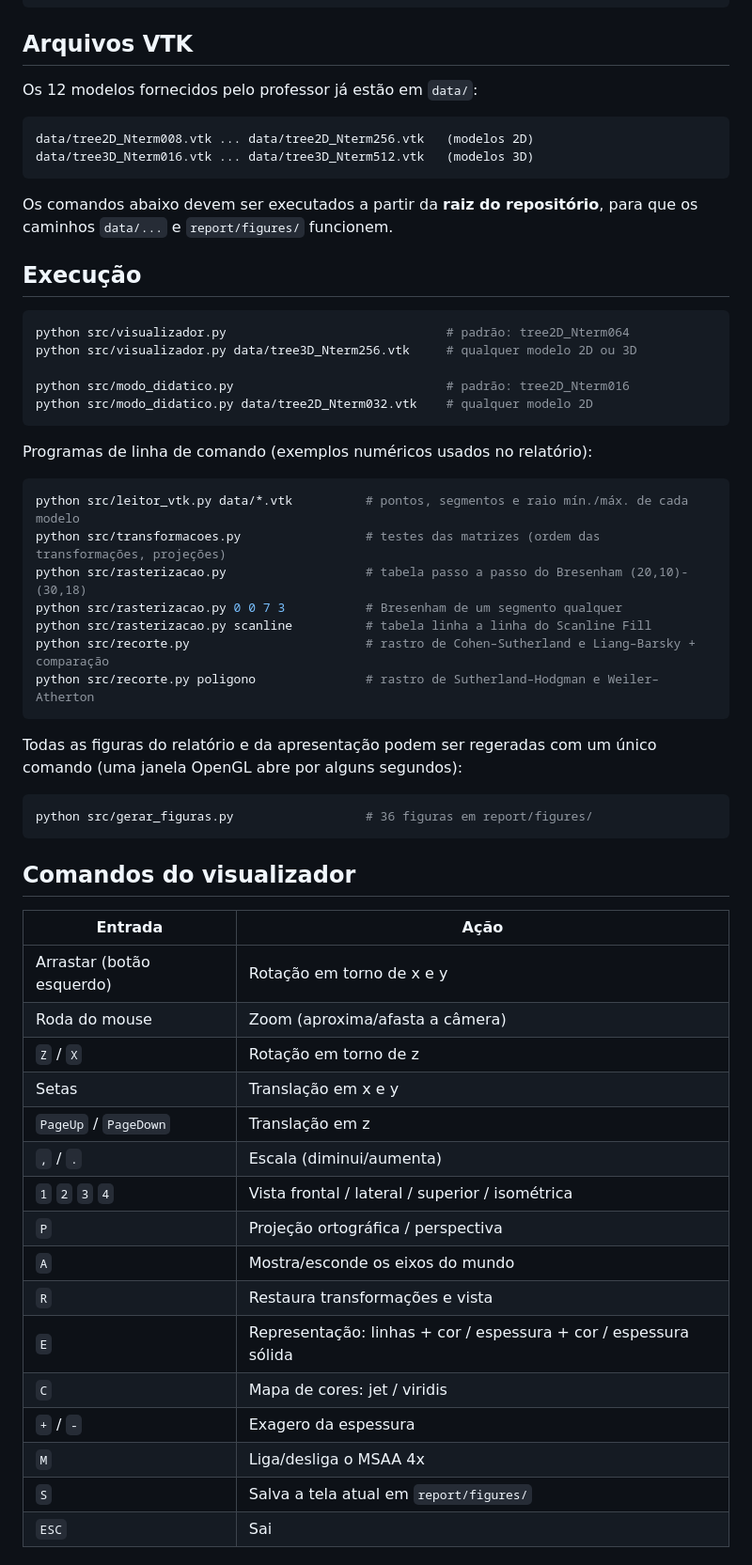
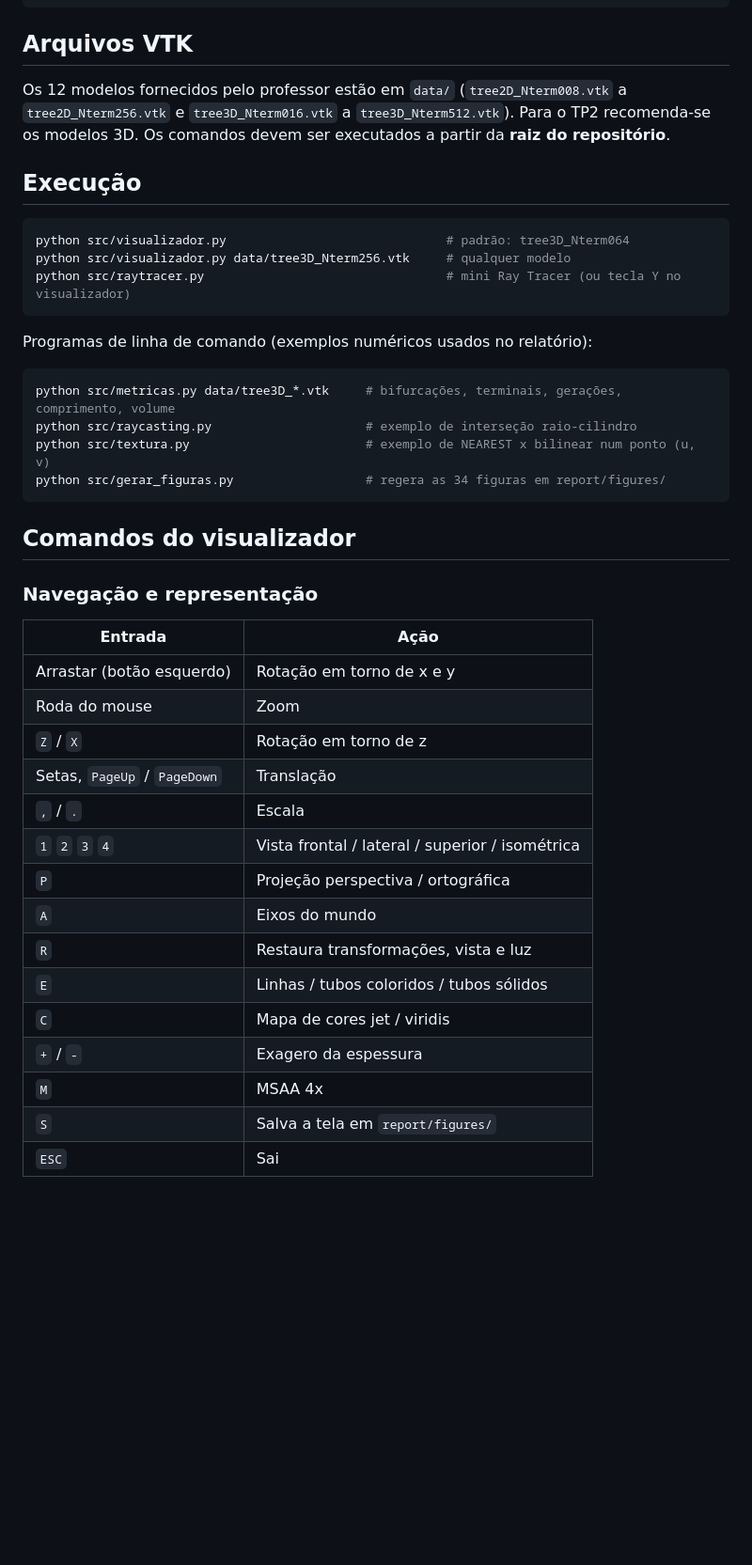
Before and after one commit to Brendagnasc/bcc327-tp1-cco, a Markdown page: README.md, the part around one of its changes. Shown at 94% size. GitHub-like rendering; blank space fills up the shorter version.

````diff
--- a/README.md
+++ b/README.md
@@ -49,61 +51,44 @@ pip install -r requirements.txt
 
 ## Arquivos VTK
 
-Os 12 modelos fornecidos pelo professor já estão em `data/`:
-
-```
-data/tree2D_Nterm008.vtk ... data/tree2D_Nterm256.vtk   (modelos 2D)
-data/tree3D_Nterm016.vtk ... data/tree3D_Nterm512.vtk   (modelos 3D)
-```
-
-Os comandos abaixo devem ser executados a partir da **raiz do repositório**, para que os caminhos `data/...` e `report/figures/` funcionem.
+Os 12 modelos fornecidos pelo professor estão em `data/` (`tree2D_Nterm008.vtk` a `tree2D_Nterm256.vtk` e `tree3D_Nterm016.vtk` a `tree3D_Nterm512.vtk`). Para o TP2 recomenda-se os modelos 3D. Os comandos devem ser executados a partir da **raiz do repositório**.
 
 ## Execução
 
 ```bash
-python src/visualizador.py                              # padrão: tree2D_Nterm064
-python src/visualizador.py data/tree3D_Nterm256.vtk     # qualquer modelo 2D ou 3D
-
-python src/modo_didatico.py                             # padrão: tree2D_Nterm016
-python src/modo_didatico.py data/tree2D_Nterm032.vtk    # qualquer modelo 2D
+python src/visualizador.py                              # padrão: tree3D_Nterm064
+python src/visualizador.py data/tree3D_Nterm256.vtk     # qualquer modelo
+python src/raytracer.py                                 # mini Ray Tracer (ou tecla Y no visualizador)
 ```
 
 Programas de linha de comando (exemplos numéricos usados no relatório):
 
 ```bash
-python src/leitor_vtk.py data/*.vtk          # pontos, segmentos e raio mín./máx. de cada modelo
-python src/transformacoes.py                 # testes das matrizes (ordem das transformações, projeções)
-python src/rasterizacao.py                   # tabela passo a passo do Bresenham (20,10)-(30,18)
-python src/rasterizacao.py 0 0 7 3           # Bresenham de um segmento qualquer
-python src/rasterizacao.py scanline          # tabela linha a linha do Scanline Fill
-python src/recorte.py                        # rastro de Cohen–Sutherland e Liang–Barsky + comparação
-python src/recorte.py poligono               # rastro de Sutherland–Hodgman e Weiler–Atherton
-```
-
-Todas as figuras do relatório e da apresentação podem ser regeradas com um único comando (uma janela OpenGL abre por alguns segundos):
-
-```bash
-python src/gerar_figuras.py                  # 36 figuras em report/figures/
+python src/metricas.py data/tree3D_*.vtk     # bifurcações, terminais, gerações, comprimento, volume
+python src/raycasting.py                     # exemplo de interseção raio-cilindro
+python src/textura.py                        # exemplo de NEAREST x bilinear num ponto (u, v)
+python src/gerar_figuras.py                  # regera as 34 figuras em report/figures/
 ```
 
 ## Comandos do visualizador
 
+### Navegação e representação
+
 | Entrada | Ação |
 |---|---|
 | Arrastar (botão esquerdo) | Rotação em torno de x e y |
-| Roda do mouse | Zoom (aproxima/afasta a câmera) |
+| Roda do mouse | Zoom |
 | `Z` / `X` | Rotação em torno de z |
-| Setas | Translação em x e y |
-| `PageUp` / `PageDown` | Translação em z |
-| `,` / `.` | Escala (diminui/aumenta) |
+| Setas, `PageUp` / `PageDown` | Translação |
+| `,` / `.` | Escala |
 | `1` `2` `3` `4` | Vista frontal / lateral / superior / isométrica |
-| `P` | Projeção ortográfica / perspectiva |
-| `A` | Mostra/esconde os eixos do mundo |
-| `R` | Restaura transformações e vista |
-| `E` | Representação: linhas + cor / espessura + cor / espessura sólida |
-| `C` | Mapa de cores: jet / viridis |
+| `P` | Projeção perspectiva / ortográfica |
+| `A` | Eixos do mundo |
+| `R` | Restaura transformações, vista e luz |
+| `E` | Linhas / tubos coloridos / tubos sólidos |
+| `C` | Mapa de cores jet / viridis |
 | `+` / `-` | Exagero da espessura |
-| `M` | Liga/desliga o MSAA 4x |
-| `S` | Salva a tela atual em `report/figures/` |
+| `M` | MSAA 4x |
+| `S` | Salva a tela em `report/figures/` |
 | `ESC` | Sai |
 
````
Also changed, not shown: other parts of README.md (+65 -72 lines).
